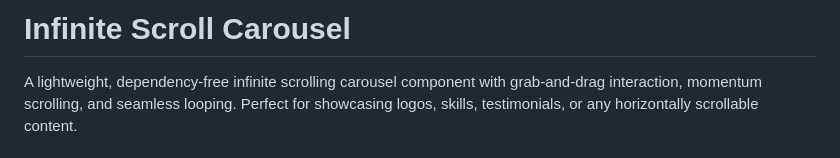
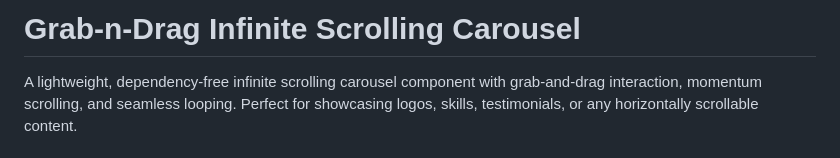
Before and after one commit to elegs99/Open-Source-Grab-n-Drag-Infinite-Scroll-Carousel, a Markdown page: README.md, the part around one of its changes. Rendered like a GitHub page.

```diff
--- a/README.md
+++ b/README.md
@@ -1,4 +1,4 @@
-# Infinite Scroll Carousel
+# Grab-n-Drag Infinite Scrolling Carousel
 
 A lightweight, dependency-free infinite scrolling carousel component with grab-and-drag interaction, momentum scrolling, and seamless looping. Perfect for showcasing logos, skills, testimonials, or any horizontally scrollable content.
 
```
Also changed, not shown: other parts of README.md (+2 -0 lines).
